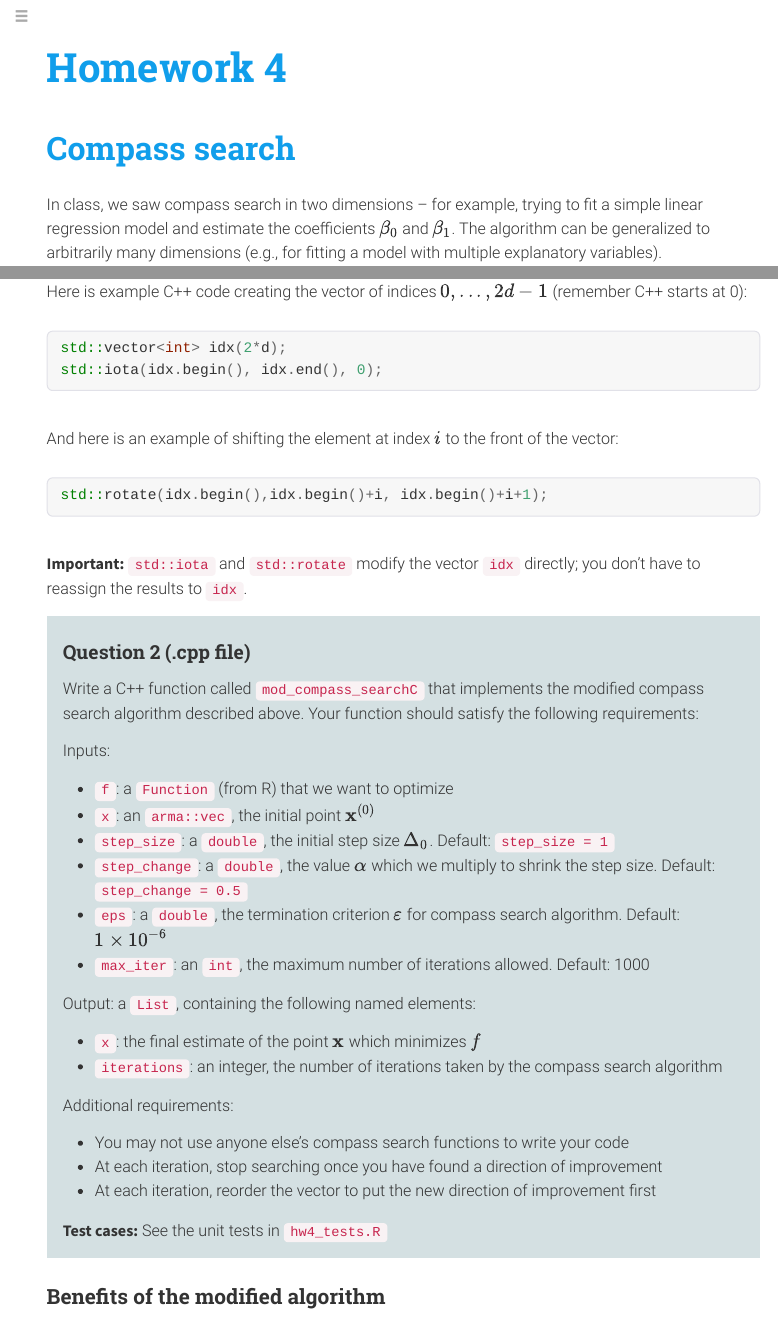
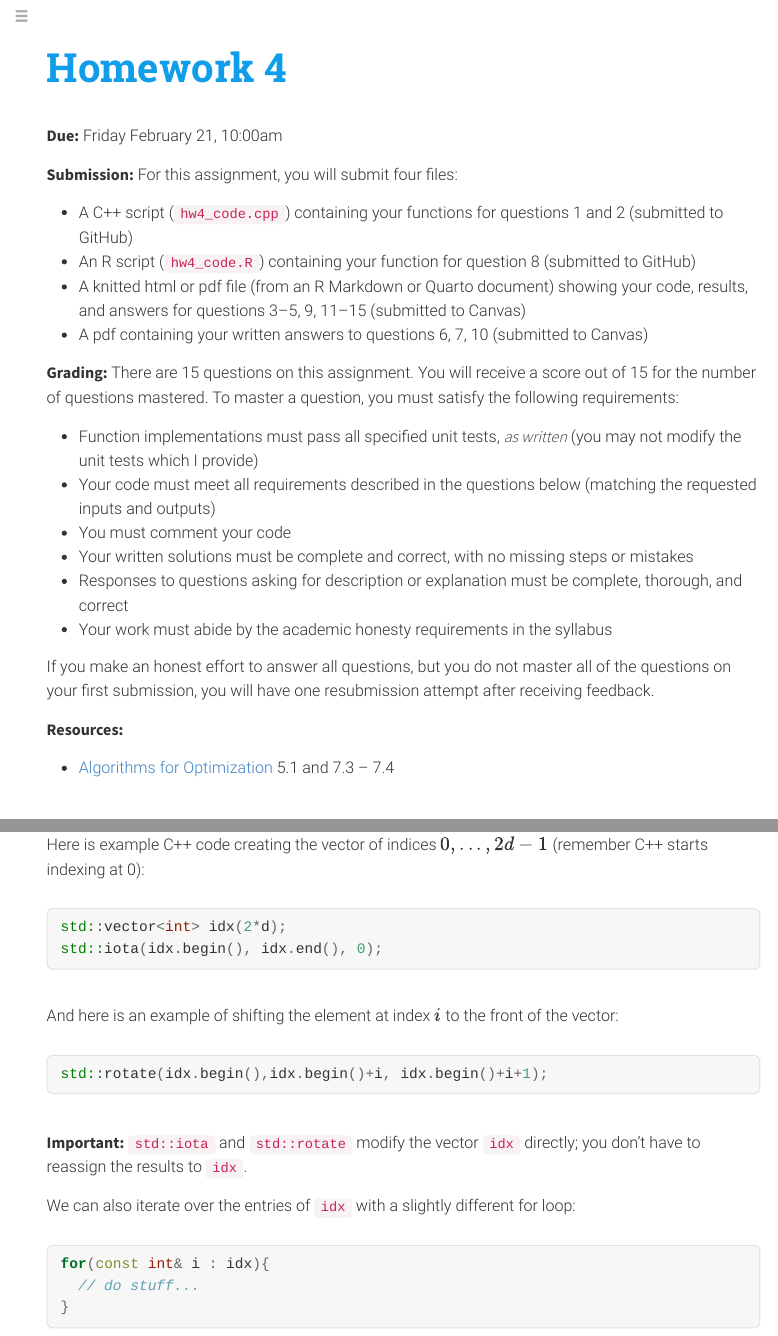
Before and after one commit to sta379-s25/sta379-s25.github.io, an R Markdown document (homework/hw4.Rmd): the page in a window 1100 px wide, from its top, and a second part further down, joined at a grey line. The pictures show the output file homework/hw4.html that the author committed with the source, opened offline; menus at the side of the page are left out; long lines of code are wrapped.

Commit message:
updating course website

````diff
--- a/homework/hw4.Rmd
+++ b/homework/hw4.Rmd
@@ -6,6 +6,30 @@ output:
     highlight: pygments
 link-citations: yes
 ---
+
+**Due:** Friday February 21, 10:00am
+
+**Submission:** For this assignment, you will submit four files:
+
+* A C++ script (`hw4_code.cpp`) containing your functions for questions 1 and 2 (submitted to GitHub)
+* An R script (`hw4_code.R`) containing your function for question 8 (submitted to GitHub)
+* A knitted html or pdf file (from an R Markdown or Quarto document) showing your code, results, and answers for questions 3--5, 9, 11--15 (submitted to Canvas)
+* A pdf containing your written answers to questions 6, 7, 10 (submitted to Canvas)
+
+**Grading:** There are 15 questions on this assignment. You will receive a score out of 15 for the number of questions mastered. To master a question, you must satisfy the following requirements:
+
+* Function implementations must pass all specified unit tests, *as written* (you may not modify the unit tests which I provide)
+* Your code must meet all requirements described in the questions below (matching the requested inputs and outputs)
+* You must comment your code
+* Your written solutions must be complete and correct, with no missing steps or mistakes
+* Responses to questions asking for description or explanation must be complete, thorough, and correct
+* Your work must abide by the academic honesty requirements in the syllabus
+
+If you make an honest effort to answer all questions, but you do not master all of the questions on your first submission, you will have one resubmission attempt after receiving feedback.
+
+**Resources:**
+
+* [Algorithms for Optimization](https://algorithmsbook.com/optimization/files/optimization.pdf) 5.1 and 7.3 -- 7.4
 
 # Compass search
 
@@ -144,7 +168,7 @@ To implement this modified compass search algorithm, you can adapt your code fro
 
 One nice way of doing this could be to make a vector of indices for the $2d$ different search directions, and modify the order of that vector as we go. For this reordering, Armadillo vectors might not be the right choice of object for these indices. Rather, I suggest you use a `std::vector` object. This is a vector from the standard template library (STL) in C++, which provides a lot of useful data structures and functions for implementing common general-purpose algorithms. In particular, `std::rotate` allows you to move around the positions of vector elements.
 
-Here is example C++ code creating the vector of indices $0,...,2d-1$ (remember C++ starts at 0):
+Here is example C++ code creating the vector of indices $0,...,2d-1$ (remember C++ starts indexing at 0):
 
 ```{Rcpp, eval = F}
 std::vector<int> idx(2*d);
@@ -158,6 +182,15 @@ std::rotate(idx.begin(),idx.begin()+i, idx.begin()+i+1);
 ```
 
 **Important:** `std::iota` and `std::rotate` modify the vector `idx` directly; you don't have to reassign the results to `idx`.
+
+We can also iterate over the entries of `idx` with a slightly different for loop:
+
+```{Rcpp, eval=F}
+for(const int& i : idx){
+  // do stuff...
+}
+```
+
 
 
 :::{.question}
````
Also changed, not shown: _modules/week-05.md (+7 -1 lines), homework/hw4.html, homework/hw4_files/figure-html/unnamed-chunk-10-1.png (added), homework/hw4_files/figure-html/unnamed-chunk-13-1.png (added), homework/hw4_files/figure-html/unnamed-chunk-5-1.png (added), homework/hw4_files/figure-html/unnamed-chunk-8-1.png (added), homework/hw4.Rmd (4 more changed lines).
